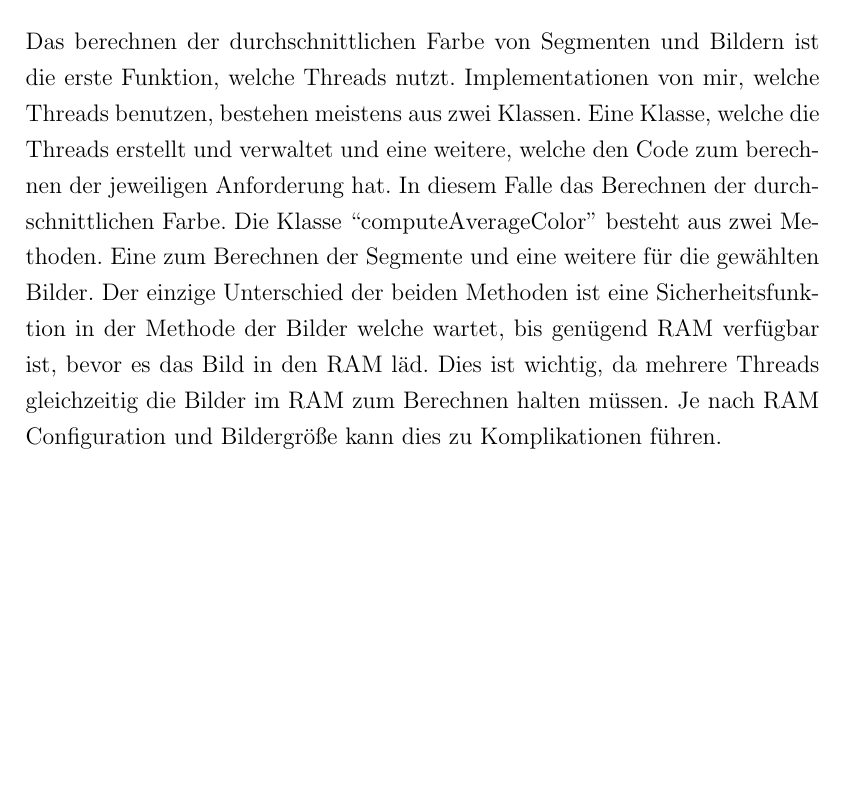
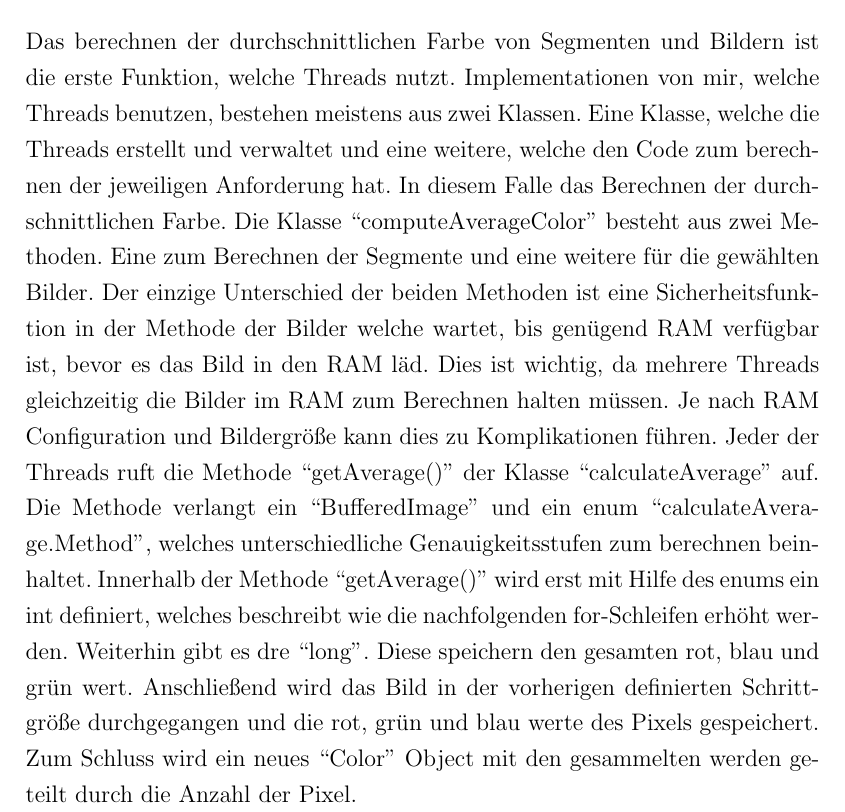
Before and after one commit to PhilippBleimund/Facharbeit_PictureMosiak, a LaTeX document (Latex-master/main.tex, which reads Latex-master/src/pictureMosaik.tex): part of page 4 of 4, cut so that both start at the same text, the shorter picture padded with empty space. Compiled offline with pdfLaTeX.

Commit message:
Berechnung der durchschnittliches Farbe

```diff
--- a/Latex-master/src/pictureMosaik.tex
+++ b/Latex-master/src/pictureMosaik.tex
@@ -28,4 +28,4 @@ Das berechnen der Sektionen ist eigentlich ziemlich geradeaus. Die Größe des B
 Diese Koordinaten werden im nächsten Schritt benutzt, um ein zweidimensionales Array an ``BufferedImages'' aus dem Original Bild zu extrahieren. Dazu wird die ``getSubimage()'' Methode der Klasse ``BufferedImage'' verwendet.
 
 \subsection{Berechnen der durchschnittlichen Farbe}
-Das berechnen der durchschnittlichen Farbe von Segmenten und Bildern ist die erste Funktion, welche Threads nutzt. Implementationen von mir, welche Threads benutzen, bestehen meistens aus zwei Klassen. Eine Klasse, welche die Threads erstellt und verwaltet und eine weitere, welche den Code zum berechnen der jeweiligen Anforderung hat. In diesem Falle das Berechnen der durchschnittlichen Farbe. Die Klasse ``computeAverageColor'' besteht aus zwei Methoden. Eine zum Berechnen der Segmente und eine weitere für die gewählten Bilder. Der einzige Unterschied der beiden Methoden ist eine Sicherheitsfunktion in der Methode der Bilder welche wartet, bis genügend RAM verfügbar ist, bevor es das Bild in den RAM läd. Dies ist wichtig, da mehrere Threads gleichzeitig die Bilder im RAM zum Berechnen halten müssen. Je nach RAM Configuration und Bildergröße kann dies zu Komplikationen führen.
+Das berechnen der durchschnittlichen Farbe von Segmenten und Bildern ist die erste Funktion, welche Threads nutzt. Implementationen von mir, welche Threads benutzen, bestehen meistens aus zwei Klassen. Eine Klasse, welche die Threads erstellt und verwaltet und eine weitere, welche den Code zum berechnen der jeweiligen Anforderung hat. In diesem Falle das Berechnen der durchschnittlichen Farbe. Die Klasse ``computeAverageColor'' besteht aus zwei Methoden. Eine zum Berechnen der Segmente und eine weitere für die gewählten Bilder. Der einzige Unterschied der beiden Methoden ist eine Sicherheitsfunktion in der Methode der Bilder welche wartet, bis genügend RAM verfügbar ist, bevor es das Bild in den RAM läd. Dies ist wichtig, da mehrere Threads gleichzeitig die Bilder im RAM zum Berechnen halten müssen. Je nach RAM Configuration und Bildergröße kann dies zu Komplikationen führen. Jeder der Threads ruft die Methode ``getAverage()'' der Klasse ``calculateAverage'' auf. Die Methode verlangt ein ``BufferedImage'' und ein enum ``calculateAverage.Method'', welches unterschiedliche Genauigkeitsstufen zum berechnen beinhaltet. Innerhalb der Methode ``getAverage()'' wird erst mit Hilfe des enums ein int definiert, welches beschreibt wie die nachfolgenden for-Schleifen erhöht werden. Weiterhin gibt es dre ``long''. Diese speichern den gesamten rot, blau und grün wert. Anschließend wird das Bild in der vorherigen definierten Schrittgröße durchgegangen und die rot, grün und blau werte des Pixels gespeichert. Zum Schluss wird ein neues ``Color'' Object mit den gesammelten werden geteilt durch die Anzahl der Pixel.
```
Also changed, not shown: Latex-master/main.pdf.
